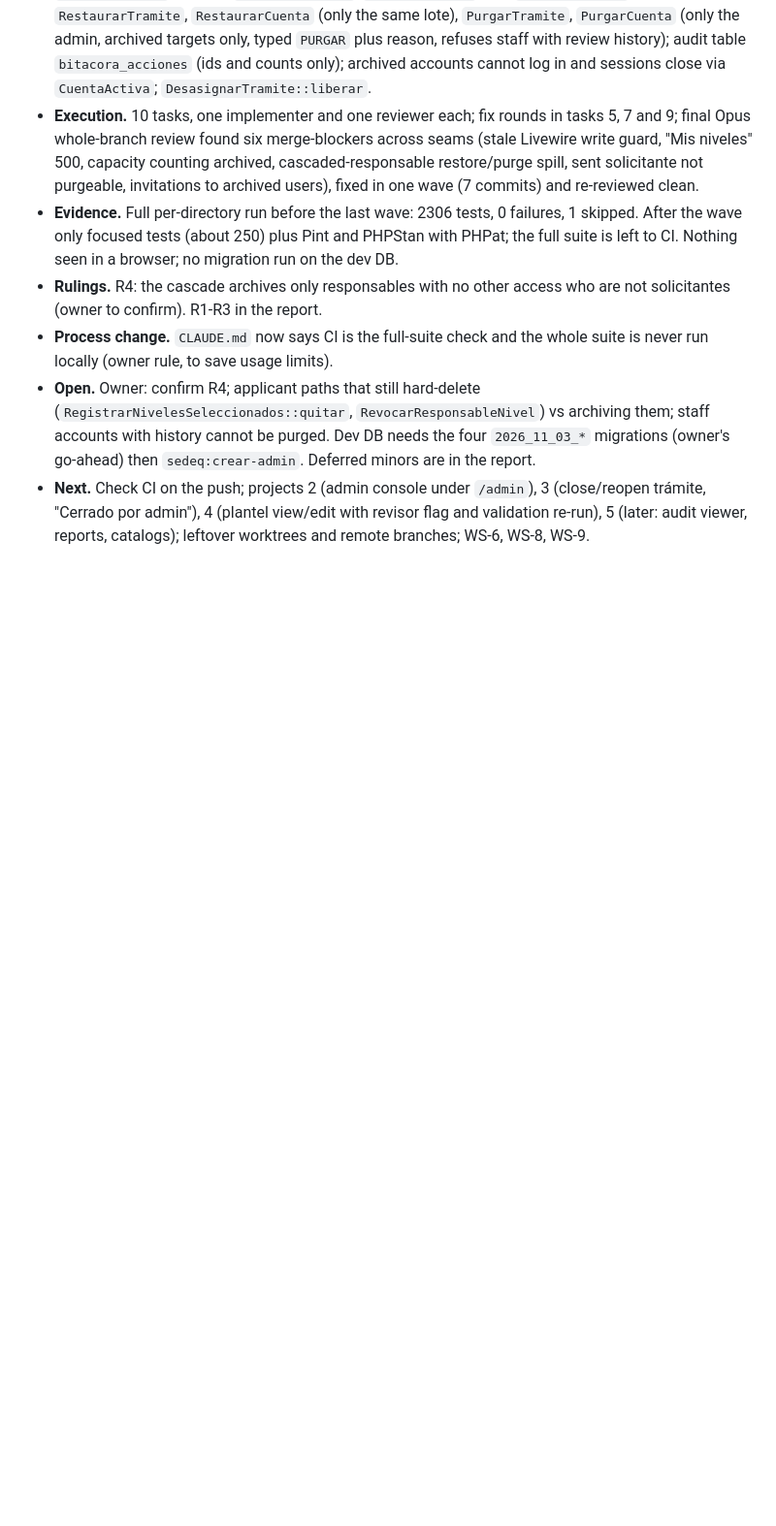
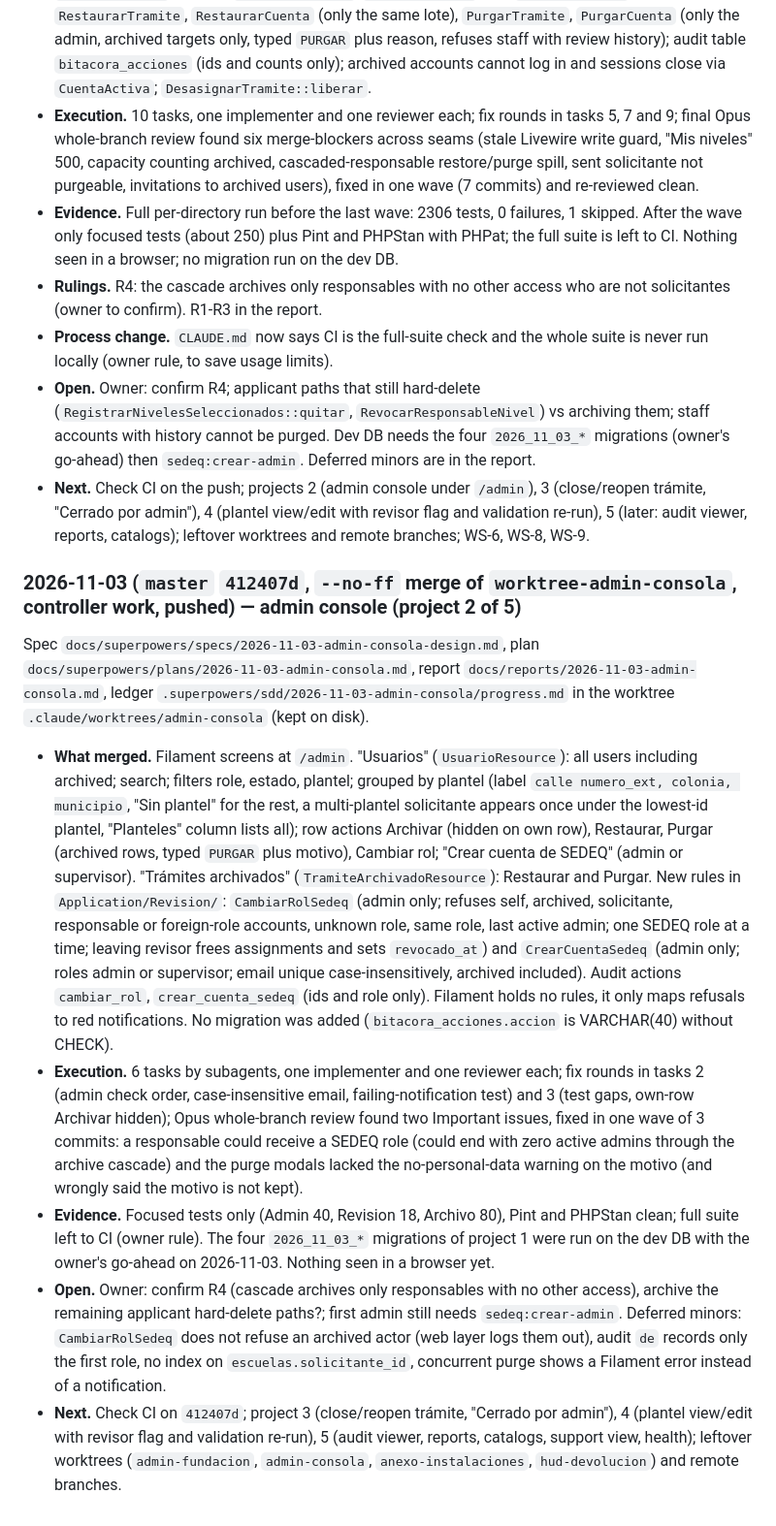
Before and after one commit to EmilianoLedesma/Expendiente_Escuelas, a Markdown page: docs/progress.md, the part around the change. Shown at 97% size. Rendered like a GitHub page; blank space fills up the shorter version.

Commit message:
docs(progress): session log 2026-11-03 (admin console)

```diff
--- a/docs/progress.md
+++ b/docs/progress.md
@@ -189,3 +189,13 @@ Owner brainstormed a true SEDEQ admin, split it into 5 projects, approved the de
 - **Process change.** `CLAUDE.md` now says CI is the full-suite check and the whole suite is never run locally (owner rule, to save usage limits).
 - **Open.** Owner: confirm R4; applicant paths that still hard-delete (`RegistrarNivelesSeleccionados::quitar`, `RevocarResponsableNivel`) vs archiving them; staff accounts with history cannot be purged. Dev DB needs the four `2026_11_03_*` migrations (owner's go-ahead) then `sedeq:crear-admin`. Deferred minors are in the report.
 - **Next.** Check CI on the push; projects 2 (admin console under `/admin`), 3 (close/reopen trámite, "Cerrado por admin"), 4 (plantel view/edit with revisor flag and validation re-run), 5 (later: audit viewer, reports, catalogs); leftover worktrees and remote branches; WS-6, WS-8, WS-9.
+
+### 2026-11-03 (`master` `412407d`, `--no-ff` merge of `worktree-admin-consola`, controller work, pushed) — admin console (project 2 of 5)
+
+Spec `docs/superpowers/specs/2026-11-03-admin-consola-design.md`, plan `docs/superpowers/plans/2026-11-03-admin-consola.md`, report `docs/reports/2026-11-03-admin-consola.md`, ledger `.superpowers/sdd/2026-11-03-admin-consola/progress.md` in the worktree `.claude/worktrees/admin-consola` (kept on disk).
+
+- **What merged.** Filament screens at `/admin`. "Usuarios" (`UsuarioResource`): all users including archived; search; filters role, estado, plantel; grouped by plantel (label `calle numero_ext, colonia, municipio`, "Sin plantel" for the rest, a multi-plantel solicitante appears once under the lowest-id plantel, "Planteles" column lists all); row actions Archivar (hidden on own row), Restaurar, Purgar (archived rows, typed `PURGAR` plus motivo), Cambiar rol; "Crear cuenta de SEDEQ" (admin or supervisor). "Trámites archivados" (`TramiteArchivadoResource`): Restaurar and Purgar. New rules in `Application/Revision/`: `CambiarRolSedeq` (admin only; refuses self, archived, solicitante, responsable or foreign-role accounts, unknown role, same role, last active admin; one SEDEQ role at a time; leaving revisor frees assignments and sets `revocado_at`) and `CrearCuentaSedeq` (admin only; roles admin or supervisor; email unique case-insensitively, archived included). Audit actions `cambiar_rol`, `crear_cuenta_sedeq` (ids and role only). Filament holds no rules, it only maps refusals to red notifications. No migration was added (`bitacora_acciones.accion` is VARCHAR(40) without CHECK).
+- **Execution.** 6 tasks by subagents, one implementer and one reviewer each; fix rounds in tasks 2 (admin check order, case-insensitive email, failing-notification test) and 3 (test gaps, own-row Archivar hidden); Opus whole-branch review found two Important issues, fixed in one wave of 3 commits: a responsable could receive a SEDEQ role (could end with zero active admins through the archive cascade) and the purge modals lacked the no-personal-data warning on the motivo (and wrongly said the motivo is not kept).
+- **Evidence.** Focused tests only (Admin 40, Revision 18, Archivo 80), Pint and PHPStan clean; full suite left to CI (owner rule). The four `2026_11_03_*` migrations of project 1 were run on the dev DB with the owner's go-ahead on 2026-11-03. Nothing seen in a browser yet.
+- **Open.** Owner: confirm R4 (cascade archives only responsables with no other access), archive the remaining applicant hard-delete paths?; first admin still needs `sedeq:crear-admin`. Deferred minors: `CambiarRolSedeq` does not refuse an archived actor (web layer logs them out), audit `de` records only the first role, no index on `escuelas.solicitante_id`, concurrent purge shows a Filament error instead of a notification.
+- **Next.** Check CI on `412407d`; project 3 (close/reopen trámite, "Cerrado por admin"), 4 (plantel view/edit with revisor flag and validation re-run), 5 (audit viewer, reports, catalogs, support view, health); leftover worktrees (`admin-fundacion`, `admin-consola`, `anexo-instalaciones`, `hud-devolucion`) and remote branches.
```
